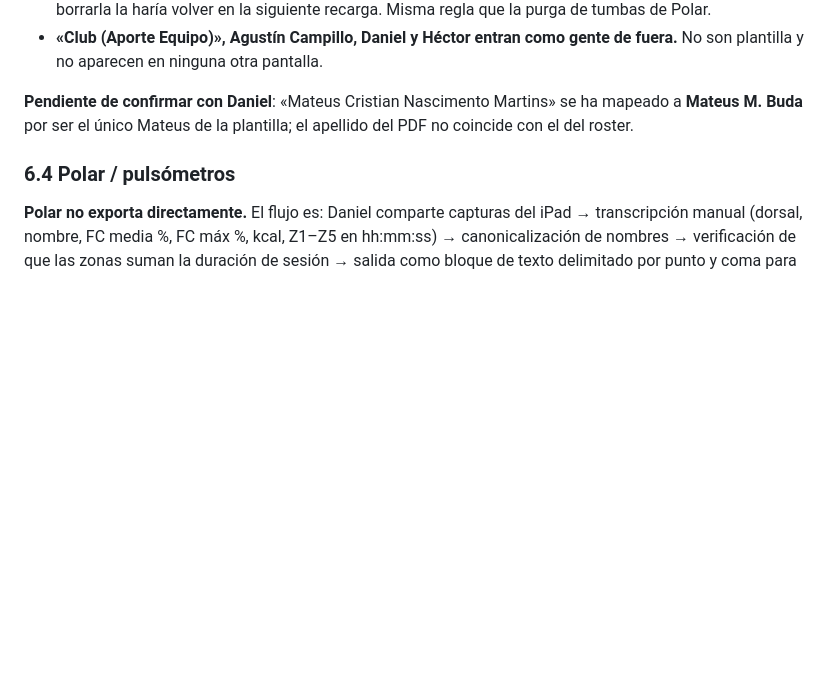
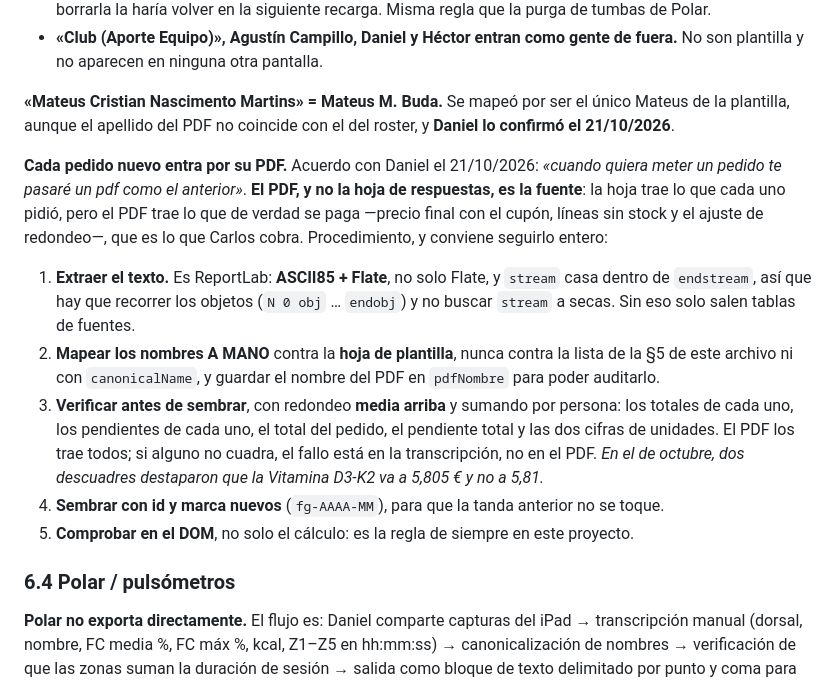
Before and after one commit to rendimientobalonmanonava-bit/rendimientobmnava, a Markdown page: CLAUDE.md, the part around the change. Drawn GitHub-style; blank space fills up the shorter version.

Commit message:
Nutrición: el PDF es la fuente de cada pedido, y Buda confirmado
Daniel, 21/10/2026: cada pedido nuevo entrará como PDF. Queda escrito el
procedimiento —extracción ASCII85+Flate, mapeo a mano contra la hoja de
plantilla, verificación contra los totales del propio documento antes de
sembrar, id nuevo por tanda y comprobación en el DOM— para no volver a
empezar de cero en el siguiente.

Confirmado además que «Mateus Cristian Nascimento Martins» es Mateus M.
Buda, que quedaba pendiente.

Co-Authored-By: Claude Opus 5 <noreply@anthropic.com>

```diff
--- a/CLAUDE.md
+++ b/CLAUDE.md
@@ -460,7 +460,15 @@ Cuatro decisiones:
 - **Se siembra UNA vez.** `bmnava_nutri_seed_fg2026_10` queda puesta aunque luego se borre la ronda: si no, borrarla la haría volver en la siguiente recarga. Misma regla que la purga de tumbas de Polar.
 - **«Club (Aporte Equipo)», Agustín Campillo, Daniel y Héctor entran como gente de fuera.** No son plantilla y no aparecen en ninguna otra pantalla.
 
-**Pendiente de confirmar con Daniel**: «Mateus Cristian Nascimento Martins» se ha mapeado a **Mateus M. Buda** por ser el único Mateus de la plantilla; el apellido del PDF no coincide con el del roster.
+**«Mateus Cristian Nascimento Martins» = Mateus M. Buda.** Se mapeó por ser el único Mateus de la plantilla, aunque el apellido del PDF no coincide con el del roster, y **Daniel lo confirmó el 21/10/2026**.
+
+**Cada pedido nuevo entra por su PDF.** Acuerdo con Daniel el 21/10/2026: *«cuando quiera meter un pedido te pasaré un pdf como el anterior»*. **El PDF, y no la hoja de respuestas, es la fuente**: la hoja trae lo que cada uno pidió, pero el PDF trae lo que de verdad se paga —precio final con el cupón, líneas sin stock y el ajuste de redondeo—, que es lo que Carlos cobra. Procedimiento, y conviene seguirlo entero:
+
+1. **Extraer el texto.** Es ReportLab: **ASCII85 + Flate**, no solo Flate, y `stream` casa dentro de `endstream`, así que hay que recorrer los objetos (`N 0 obj` … `endobj`) y no buscar `stream` a secas. Sin eso solo salen tablas de fuentes.
+2. **Mapear los nombres A MANO** contra la **hoja de plantilla**, nunca contra la lista de la §5 de este archivo ni con `canonicalName`, y guardar el nombre del PDF en `pdfNombre` para poder auditarlo.
+3. **Verificar antes de sembrar**, con redondeo **media arriba** y sumando por persona: los totales de cada uno, los pendientes de cada uno, el total del pedido, el pendiente total y las dos cifras de unidades. El PDF los trae todos; si alguno no cuadra, el fallo está en la transcripción, no en el PDF. *En el de octubre, dos descuadres destaparon que la Vitamina D3-K2 va a 5,805 € y no a 5,81.*
+4. **Sembrar con id y marca nuevos** (`fg-AAAA-MM`), para que la tanda anterior no se toque.
+5. **Comprobar en el DOM**, no solo el cálculo: es la regla de siempre en este proyecto.
 
 ### 6.4 Polar / pulsómetros
 
```
